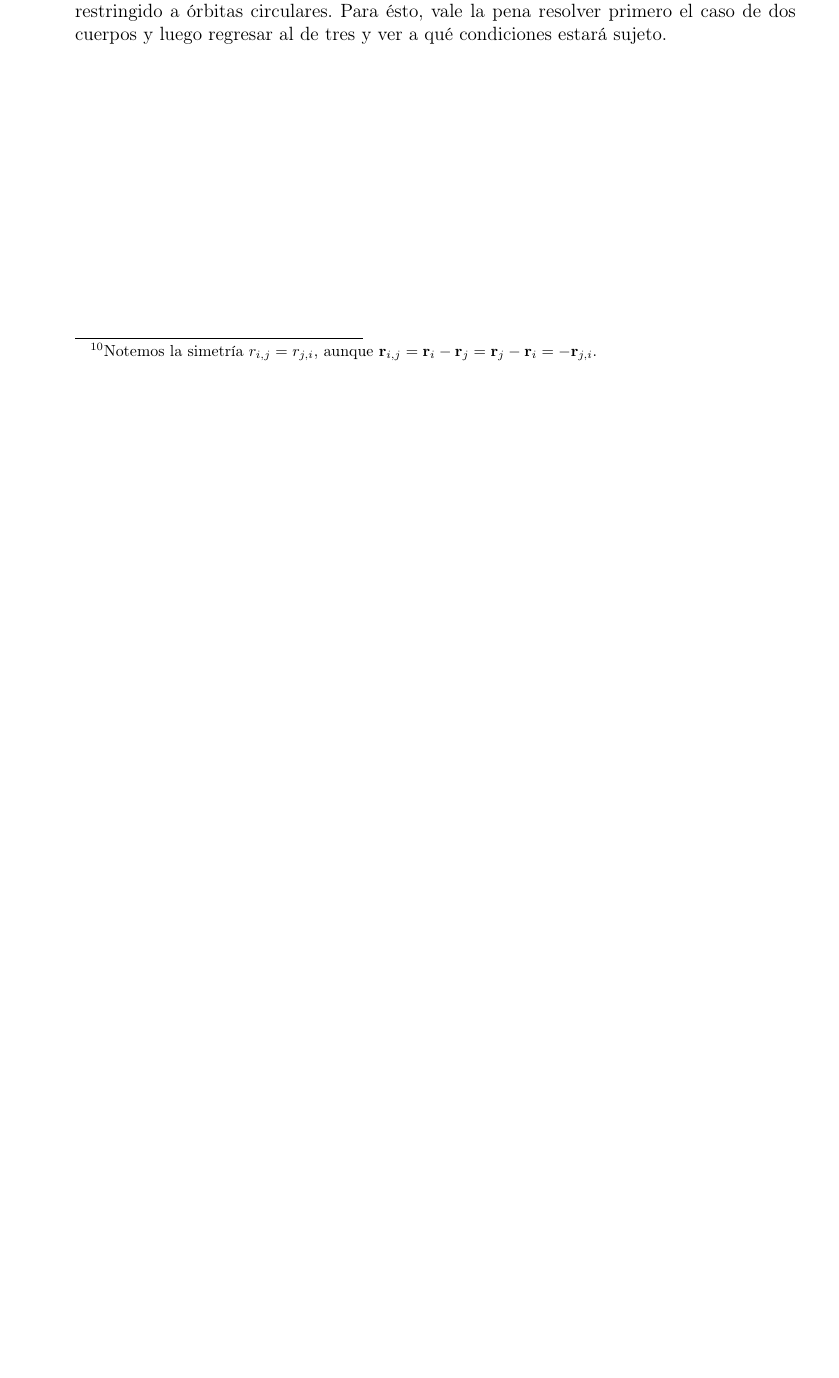
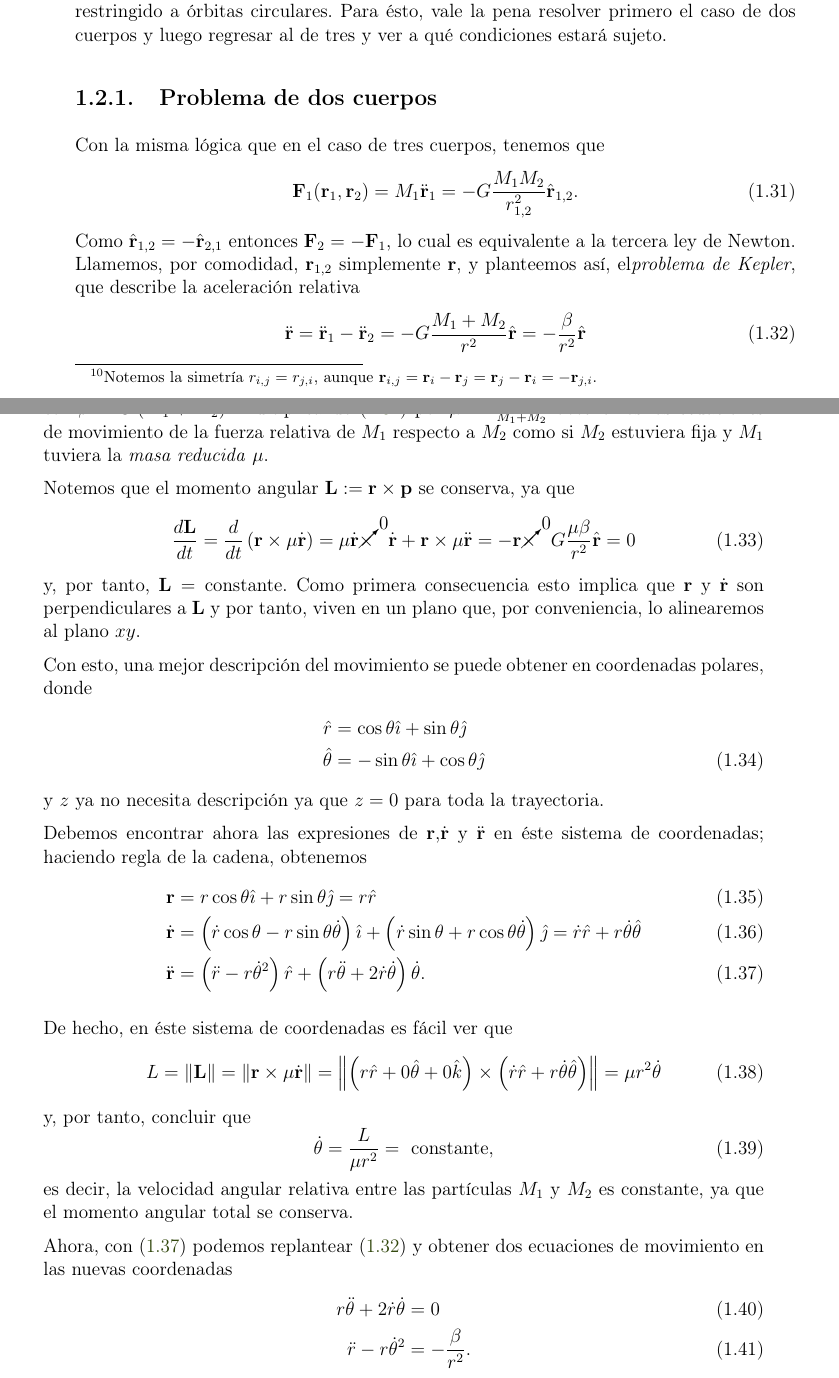
Before and after one commit to blas-ko/tesis_fisica_licenciatura, a LaTeX thesis (_Jet Transport/tesis.tex, which reads _Jet Transport/Chapters/01_mecanica.tex): part of page 21 of 73 before the commit and two parts of pages 21 and 22 of 75 after it, the two joined at a grey line, cut so that both start at the same text, the shorter picture padded with empty space. Compiled offline with pdfLaTeX.

Commit message:
Started (and almost finished) solution to 2 body problem.

```diff
--- a/_Jet Transport/Chapters/01_mecanica.tex
+++ b/_Jet Transport/Chapters/01_mecanica.tex
@@ -299,0 +301,52 @@ con $\hat{\mathbf{r}}_i = \frac{\mathbf{r}_i}{r_i}$ un vector unitario en la dir
+\subsection{Problema de dos cuerpos}
+Con la misma lógica que en el caso de tres cuerpos, tenemos que
+\begin{equation}
+ \mathbf{F}_1(\mathbf{r}_1,\mathbf{r}_2) = M_1 \ddot{\mathbf{r}}_1 = -G \frac{M_1 M_2}{r_{1,2}^2} \hat{\mathbf{r}}_{1,2}.
+ \label{eq:2body_eqs_motion}
+\end{equation}
+Como $\hat{\mathbf{r}}_{1,2} = - \hat{\mathbf{r}}_{2,1}$ entonces $\mathbf{F}_2 = -\mathbf{F}_1$, lo cual es equivalente a la tercera ley de Newton. Llamemos, por comodidad, $\mathbf{r}_{1,2}$ simplemente $\mathbf{r}$, y planteemos así, el\textit{problema de Kepler}, que describe la aceleración relativa
+\begin{equation}
+ \ddot{\mathbf{r}} = \ddot{\mathbf{r}}_1 - \ddot{\mathbf{r}}_2 = -G \frac{M_1 + M_2}{r^2} \hat{\mathbf{r}} = - \frac{\beta}{r^2}\hat{\mathbf{r}}
+ \label{eq:kepler_problem}
+\end{equation}
+con $\beta = G \left(M_1 + M_2 \right)$. Multiplicando (\ref{eq:kepler_problem}) por $\mu := \frac{M_1 M_2}{M_1+M_2}$ obtenemos las ecuaciones de movimiento de la fuerza relativa de $M_1$ respecto a $M_2$ como si $M_2$ estuviera fija y $M_1$ tuviera la \textit{masa reducida} $\mu$.
+
+Notemos que el momento angular $\mathbf{L} := \mathbf{r} \times \mathbf{p}$ se conserva, ya que
+\begin{equation}
+ \frac{d\mathbf{L}}{dt} = \frac{d}{dt}\left(\mathbf{r} \times \mu\dot{\mathbf{r}} \right) = \mu\dot{\mathbf{r}} \cancelto{0}{\times}\dot{\mathbf{r}} + \mathbf{r} \times \mu \ddot{\mathbf{r}} = - \mathbf{r} \cancelto{0}{\times} G\frac{\mu \beta}{r^2}\hat{\mathbf{r}} = 0
+\end{equation}
+y, por tanto, $\mathbf{L} = \text{constante}$. Como primera consecuencia esto implica que $\mathbf{r}$ y $\dot{\mathbf{r}}$ son perpendiculares a $\mathbf{L}$ y por tanto, viven en un plano que, por conveniencia, lo alinearemos al plano $xy$.
+
+Con esto, una mejor descripción del movimiento se puede obtener en coordenadas polares, donde
+\begin{align}
+ \hat{r} &= \cos \theta \hat{\imath} + \sin \theta \hat{\jmath} \nonumber \\
+ \hat{\theta} &= -\sin \theta \hat{\imath} + \cos \theta \hat{\jmath}
+ \label{eq:polar_transformation}
+\end{align}
+y $z$ ya no necesita descripción ya que $z=0$ para toda la trayectoria.
+
+Debemos encontrar ahora las expresiones de $\mathbf{r}$,$\dot{\mathbf{r}}$ y $\ddot{\mathbf{r}}$ en éste sistema de coordenadas; haciendo regla de la cadena, obtenemos
+\begin{align}
+ \mathbf{r} &= r \cos \theta \hat{\imath} + r \sin \theta \hat{\jmath} = r \hat{r} \\
+ \dot{\mathbf{r}} &= \left( \dot{r} \cos \theta - r \sin \theta \dot{\theta} \right) \hat{\imath} + \left( \dot{r} \sin \theta + r \cos \theta \dot{\theta} \right) \hat{\jmath} = \dot{r}\hat{r} + r \dot{\theta} \hat{\theta} \\
+ \ddot{\mathbf{r}} &= \left(\ddot{r} - r \dot{\theta}^2 \right) \hat{r} + \left( r \ddot{\theta} + 2 \dot{r}\dot{\theta} \right) \dot{\theta}.
+ \label{eq:motion_polar_variables}
+\end{align}
+
+De hecho, en éste sistema de coordenadas es fácil ver que
+\begin{equation}
+ L = \norm{ \mathbf{L} } = \norm{ \mathbf{r} \times \mu \dot{\mathbf{r}} } = \norm{ \left( r \hat{r} + 0 \hat{\theta} + 0 \hat{k} \right) \times \left( \dot{r} \hat{r} + r \dot{\theta} \hat{\theta} \right) } = \mu r^2 \dot{\theta}
+\end{equation}
+y, por tanto, concluir que
+\begin{equation}
+\dot{\theta} = \frac{L}{\mu r^2} = \text{ constante},
+\label{eq:2body_ang_vel}
+\end{equation}
+es decir, la velocidad angular relativa entre las partículas $M_1$ y $M_2$ es constante, ya que el momento angular total se conserva.
+
+Ahora, con (\ref{eq:motion_polar_variables}) podemos replantear (\ref{eq:kepler_problem})  y obtener dos ecuaciones de movimiento en las nuevas coordenadas
+\begin{align}
+ r \ddot{\theta} + 2 \dot{r} \dot{\theta} &= 0 \\
+ \ddot{r} - r \dot{\theta}^2 &= -\frac{\beta}{r^2}.
+ \label{eq:2body_eqs_motion_polar}
+\end{align}
```
Also changed, not shown: _Jet Transport/Chapters/01_mecanica.tex (32 more changed lines).
